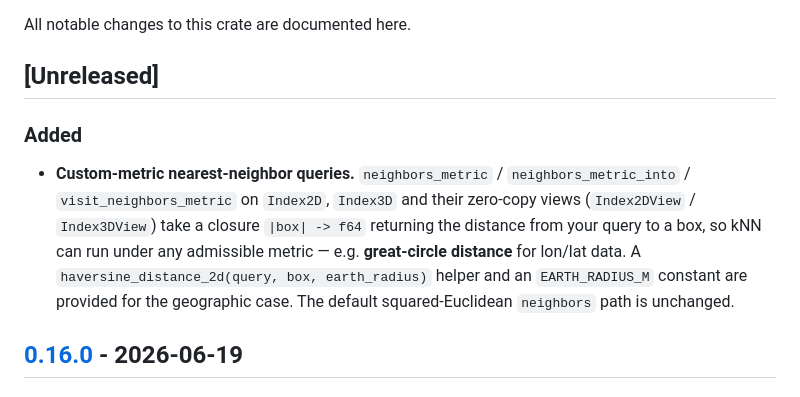
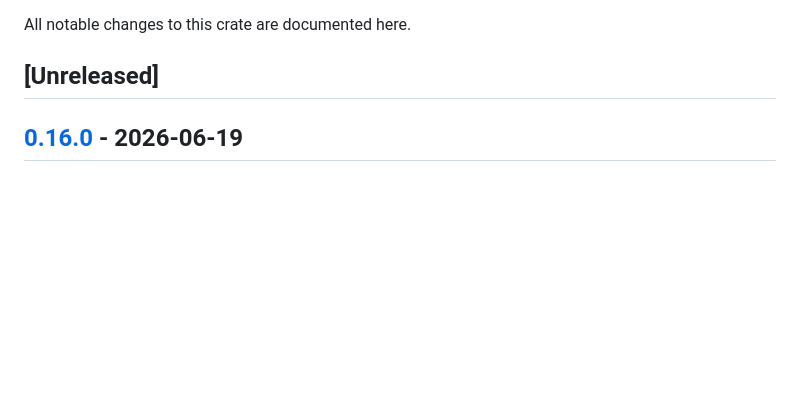
Before and after one commit to Filyus/packed_spatial_index, a Markdown page: CHANGELOG.md, the part around the change. GitHub-like rendering; blank space fills up the shorter version.

```diff
--- a/CHANGELOG.md
+++ b/CHANGELOG.md
@@ -3,16 +3,6 @@
 All notable changes to this crate are documented here.
 
 ## [Unreleased]
-
-### Added
-- **Custom-metric nearest-neighbor queries.** `neighbors_metric` /
-  `neighbors_metric_into` / `visit_neighbors_metric` on `Index2D`, `Index3D` and
-  their zero-copy views (`Index2DView` / `Index3DView`) take a closure
-  `|box| -> f64` returning the distance from your query to a box, so kNN can run
-  under any admissible metric — e.g. **great-circle distance** for lon/lat data.
-  A `haversine_distance_2d(query, box, earth_radius)` helper and an
-  `EARTH_RADIUS_M` constant are provided for the geographic case. The default
-  squared-Euclidean `neighbors` path is unchanged.
 
 
 ## [0.16.0](https://github.com/Filyus/packed_spatial_index/compare/v0.15.0...v0.16.0) - 2026-06-19
```
Also changed, not shown: README.md (+11 -1 lines).
